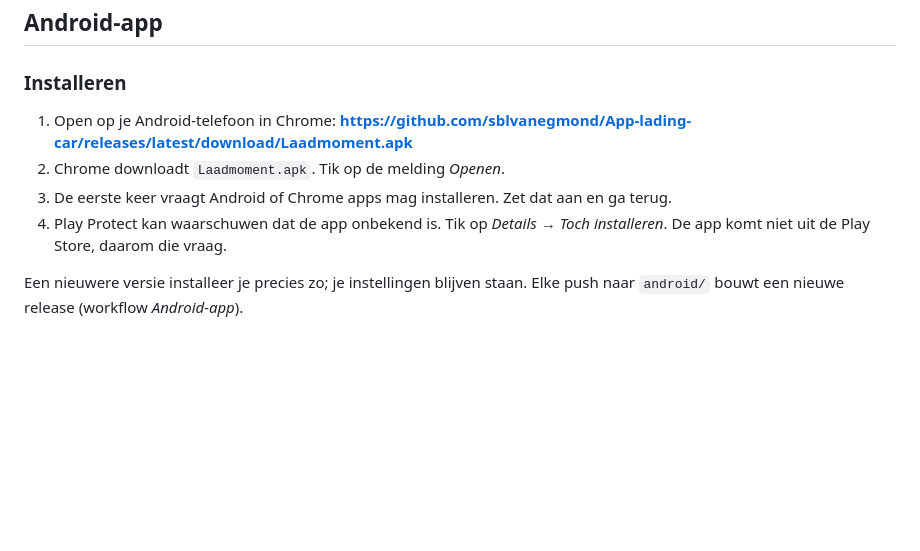
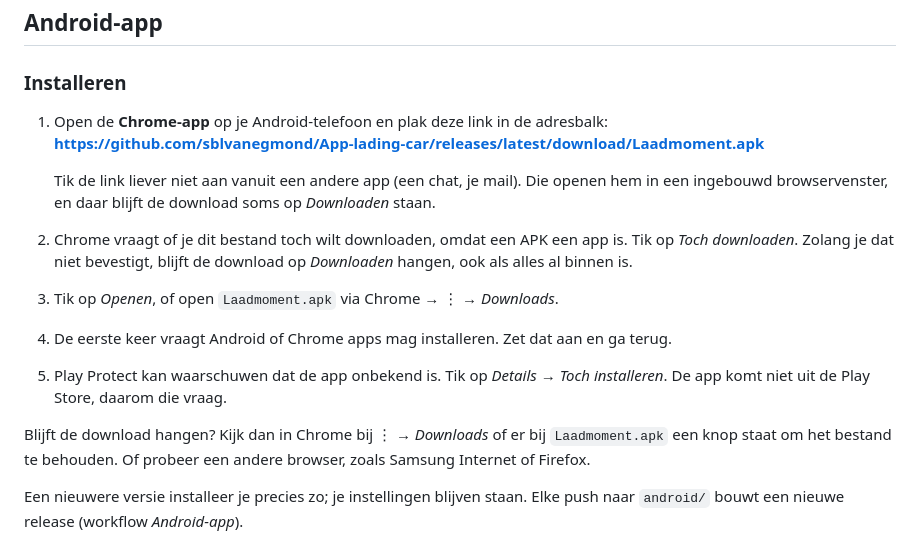
Before and after one commit to sblvanegmond/App-lading-car, a Markdown page: README.md, the part around the change. GitHub-like rendering; blank space fills up the shorter version.

Commit message:
README: wat te doen als de APK-download op Downloaden blijft staan
Chrome vraagt bij een APK of je het bestand toch wilt downloaden. Zolang
dat niet bevestigd is, blijft de download hangen, ook als alles binnen
is. In een ingebouwd browservenster van een andere app is die vraag
soms niet te zien. De stappen zeggen nu: plak de link in de Chrome-app
zelf, en waar je het bestand alsnog behoudt.

Co-Authored-By: Claude Opus 5.5 <noreply@anthropic.com>
Claude-Session: https://claude.ai/code/session_01KTkmHwxiFKvvvxVmdJNDB2

```diff
--- a/README.md
+++ b/README.md
@@ -27,13 +27,25 @@ Er zijn twee versies die hetzelfde rekenen:
 
 ### Installeren
 
-1. Open op je Android-telefoon in Chrome:
+1. Open de **Chrome-app** op je Android-telefoon en plak deze link in de
+   adresbalk:
    **https://github.com/sblvanegmond/App-lading-car/releases/latest/download/Laadmoment.apk**
-2. Chrome downloadt `Laadmoment.apk`. Tik op de melding *Openen*.
-3. De eerste keer vraagt Android of Chrome apps mag installeren. Zet dat aan
+
+   Tik de link liever niet aan vanuit een andere app (een chat, je mail).
+   Die openen hem in een ingebouwd browservenster, en daar blijft de
+   download soms op *Downloaden* staan.
+2. Chrome vraagt of je dit bestand toch wilt downloaden, omdat een APK een
+   app is. Tik op *Toch downloaden*. Zolang je dat niet bevestigt, blijft de
+   download op *Downloaden* hangen, ook als alles al binnen is.
+3. Tik op *Openen*, of open `Laadmoment.apk` via Chrome → ⋮ → *Downloads*.
+4. De eerste keer vraagt Android of Chrome apps mag installeren. Zet dat aan
    en ga terug.
-4. Play Protect kan waarschuwen dat de app onbekend is. Tik op *Details* →
+5. Play Protect kan waarschuwen dat de app onbekend is. Tik op *Details* →
    *Toch installeren*. De app komt niet uit de Play Store, daarom die vraag.
+
+Blijft de download hangen? Kijk dan in Chrome bij ⋮ → *Downloads* of er bij
+`Laadmoment.apk` een knop staat om het bestand te behouden. Of probeer een
+andere browser, zoals Samsung Internet of Firefox.
 
 Een nieuwere versie installeer je precies zo; je instellingen blijven staan.
 Elke push naar `android/` bouwt een nieuwe release (workflow *Android-app*).
```
